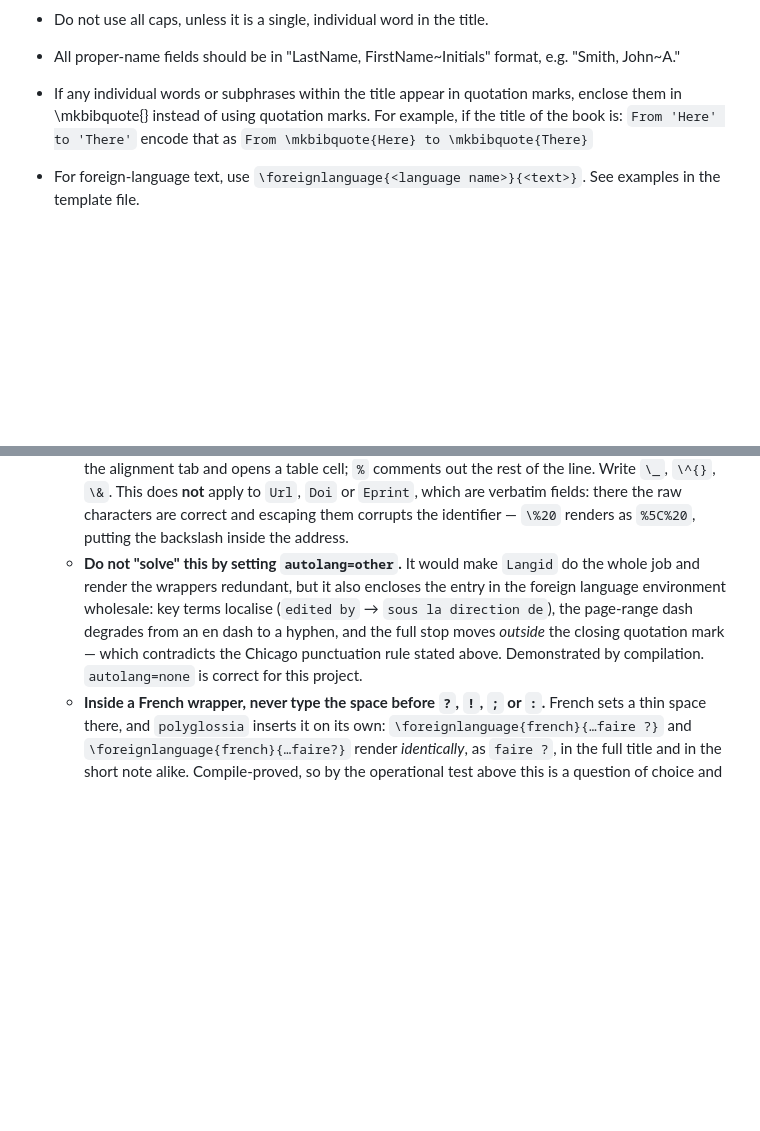
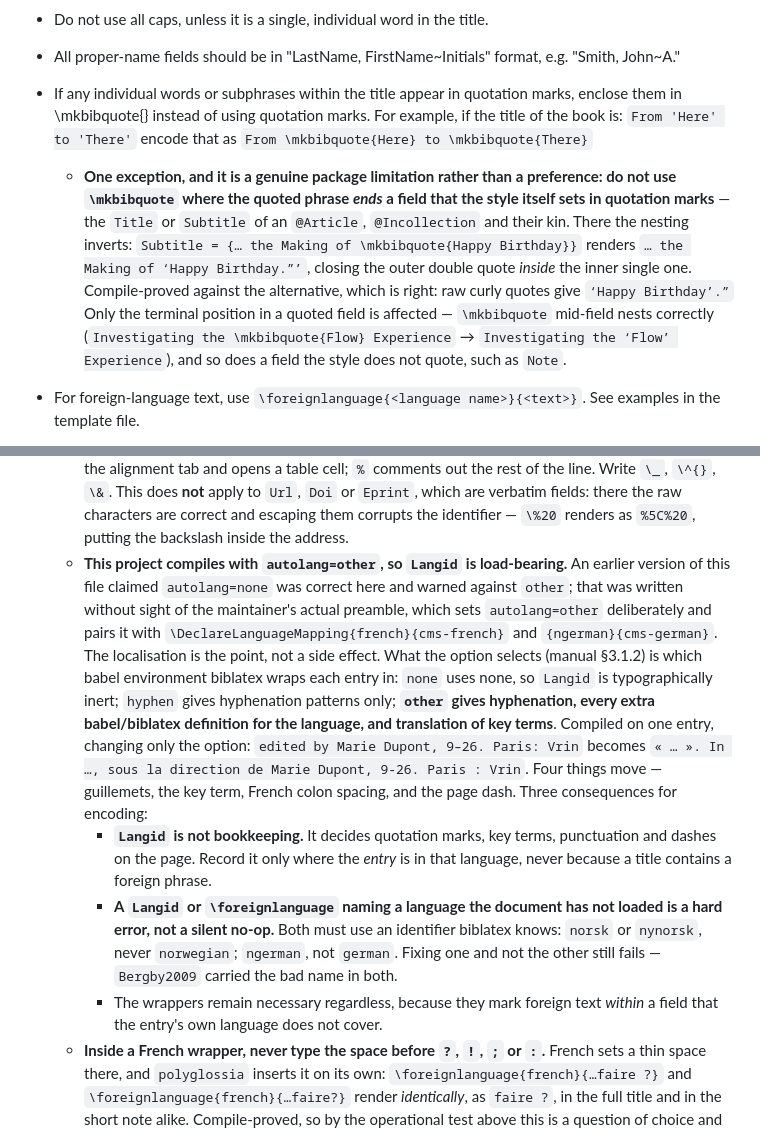
Before and after one commit to yrammos/biblatex-chicago-claude, a Markdown page: CLAUDE.md, 2 parts joined by grey strips. Drawn GitHub-style; blank space fills up the shorter version.

Commit message:
CLAUDE.md prescribed a package option the maintainer does not use
The file said `autolang=none` is correct for this project and warned
against `other`. The maintainer's actual preamble sets `autolang=other`
deliberately, paired with \DeclareLanguageMapping to biblatex-chicago's
French and German localisation files. The localisation is the point, not
a side effect I had catalogued as damage.

This is not a small correction. Under autolang=none, Langid is
typographically inert -- which is what the surrounding rules assumed.
Under autolang=other it drives an \otherlanguage environment, so it
decides quotation marks, key terms, punctuation and dashes. Compiled on
one entry, changing only the option: `edited by Marie Dupont, 9-26.
Paris: Vrin` becomes `« ... ». In ..., sous la direction de Marie
Dupont, 9-26. Paris : Vrin`.

Two rules follow that did not exist before. A Langid or
\foreignlanguage naming a language the document has not loaded is a HARD
ERROR, not a silent no-op -- so the identifier must be one biblatex
knows: norsk or nynorsk, never norwegian; ngerman, not german. And
fixing one of the pair is not enough: Bergby2009 carried the bad name in
both its langid and its wrapper, and correcting only the langid left the
build broken.

Found by compiling the library against the maintainer's own template
rather than a minimal one -- the third time this session a minimal
harness produced a false diagnosis.

Co-Authored-By: yrammos-bot <yrammos-bot@users.noreply.github.com>

```diff
--- a/CLAUDE.md
+++ b/CLAUDE.md
@@ -81,6 +81,7 @@ This repository contains academic publications - PDFs, and `.webloc` bookmarks t
 - Do not use all caps, unless it is a single, individual word in the title.
 - All proper-name fields should be in "LastName, FirstName\~Initials" format, e.g. "Smith, John~A."
 - If any individual words or subphrases within the title appear in quotation marks, enclose them in \mkbibquote{} instead of using quotation marks. For example, if the title of the book is: `From 'Here' to 'There'` encode that as `From \mkbibquote{Here} to \mkbibquote{There}`
+  - **One exception, and it is a genuine package limitation rather than a preference: do not use `\mkbibquote` where the quoted phrase *ends* a field that the style itself sets in quotation marks** — the `Title` or `Subtitle` of an `@Article`, `@Incollection` and their kin. There the nesting inverts: `Subtitle = {… the Making of \mkbibquote{Happy Birthday}}` renders `… the Making of ‘Happy Birthday.”’`, closing the outer double quote *inside* the inner single one. Compile-proved against the alternative, which is right: raw curly quotes give `‘Happy Birthday’.”` Only the terminal position in a quoted field is affected — `\mkbibquote` mid-field nests correctly (`Investigating the \mkbibquote{Flow} Experience` → `Investigating the ‘Flow’ Experience`), and so does a field the style does not quote, such as `Note`.
 - For foreign-language text, use `\foreignlanguage{<language name>}{<text>}`. See examples in the template file.
 - **In a name field, wrap each name *component* separately — never the field as a whole.** This applies to `Author`, `Editor`, `Editora`/`Editorb`/`Editorc`, `Translator`, `Bookauthor`, `Introduction`, `Foreword`, `Afterword`, `Commentator`, `Annotator`, `Holder` and the `Name*` fields.
 
@@ -97,7 +98,10 @@ This repository contains academic publications - PDFs, and `.webloc` bookmarks t
   - **Never write `\,` inside a name field — use `~`.** biber reads the comma in `\,` as the surname/forename separator, so `Author = {Harrison, Peter~M.\,C.}` is split three ways and written to the `.bbl` as `suffix={Peter\bibnamedelima M.\}` — a trailing backslash that escapes the closing brace, so the group never closes. One such entry broke the bibliography's list environment and orphaned 2,099 of 5,741 entries as `Lonely \item`. `~` is equally non-breaking and is the house form already: `Smith, John~A.`, `Harrison, Peter~M.~C.` Two neighbouring faults from the same family, both compile-proved: **`\and` is LaTeX's `\author` separator and is undefined in a bibliography field** — a list field such as `Location` is split on the bare word `and`, so write `Durham and London`; and **`\reviewof{…}` is not a command** — `reviewof` exists only as a bibstring and a `relatedtype`, so the form is `\bibstring{reviewof} \mkbibemph{…}`.
   - **Non-name fields** — `Title`, `Subtitle`, `Booktitle`, `Publisher`, `Location`, `Organization`, `Series`, `Note` — take a single wrapper around the whole value, since there is no name parser to obstruct. A wrapper is evidence about the *string*, never about the *entry*: `Langid` records the language of the work being catalogued, so an English review of a French book, or an Anglophone journal with a German series name, correctly carries a `\foreignlanguage` wrapper and **no** `Langid`.
   - **A TeX special left unescaped in a printed field halts the build.** `_` and `^` demand math mode; `&` is the alignment tab and opens a table cell; `%` comments out the rest of the line. Write `\_`, `\^{}`, `\&`. This does **not** apply to `Url`, `Doi` or `Eprint`, which are verbatim fields: there the raw characters are correct and escaping them corrupts the identifier — `\%20` renders as `%5C%20`, putting the backslash inside the address.
-  - **Do not "solve" this by setting `autolang=other`.** It would make `Langid` do the whole job and render the wrappers redundant, but it also encloses the entry in the foreign language environment wholesale: key terms localise (`edited by` → `sous la direction de`), the page-range dash degrades from an en dash to a hyphen, and the full stop moves *outside* the closing quotation mark — which contradicts the Chicago punctuation rule stated above. Demonstrated by compilation. `autolang=none` is correct for this project.
+  - **This project compiles with `autolang=other`, so `Langid` is load-bearing.** An earlier version of this file claimed `autolang=none` was correct here and warned against `other`; that was written without sight of the maintainer's actual preamble, which sets `autolang=other` deliberately and pairs it with `\DeclareLanguageMapping{french}{cms-french}` and `{ngerman}{cms-german}`. The localisation is the point, not a side effect. What the option selects (manual §3.1.2) is which babel environment biblatex wraps each entry in: `none` uses none, so `Langid` is typographically inert; `hyphen` gives hyphenation patterns only; **`other` gives hyphenation, every extra babel/biblatex definition for the language, and translation of key terms**. Compiled on one entry, changing only the option: `edited by Marie Dupont, 9–26. Paris: Vrin` becomes `« … ». In …, sous la direction de Marie Dupont, 9-26. Paris : Vrin`. Four things move — guillemets, the key term, French colon spacing, and the page dash. Three consequences for encoding:
+    - **`Langid` is not bookkeeping.** It decides quotation marks, key terms, punctuation and dashes on the page. Record it only where the *entry* is in that language, never because a title contains a foreign phrase.
+    - **A `Langid` or `\foreignlanguage` naming a language the document has not loaded is a hard error, not a silent no-op.** Both must use an identifier biblatex knows: `norsk` or `nynorsk`, never `norwegian`; `ngerman`, not `german`. Fixing one and not the other still fails — `Bergby2009` carried the bad name in both.
+    - The wrappers remain necessary regardless, because they mark foreign text *within* a field that the entry's own language does not cover.
   - **Inside a French wrapper, never type the space before `?`, `!`, `;` or `:`.** French sets a thin space there, and `polyglossia` inserts it on its own: `\foreignlanguage{french}{…faire ?}` and `\foreignlanguage{french}{…faire?}` render *identically*, as `faire ?`, in the full title and in the short note alike. Compile-proved, so by the operational test above this is a question of choice and the house form is the unspaced one — the source then says what the page shows. Typing it also invites disagreement between fields: `Rayna2014` ended up with a spaced `Title` and an unspaced `Shorttitle`, which look like different strings and are not. Two further traps:
     - **A tie on *both* sides is a defect, not redundancy.** `transfert~:~ lecture` adds a space after the colon that `polyglossia` does not intend. Write `transfert: lecture`.
     - **This is `polyglossia`'s doing, not biblatex-chicago's**, so it applies only *inside* the wrapper. The colon biblatex supplies between `Title` and `Subtitle` is emitted outside any language environment and takes Chicago spacing — which is why splitting a French title changes `musicale : une introduction` to `musicale: une introduction`. That change is correct: the colon belongs to the citation, not to the title.
```
